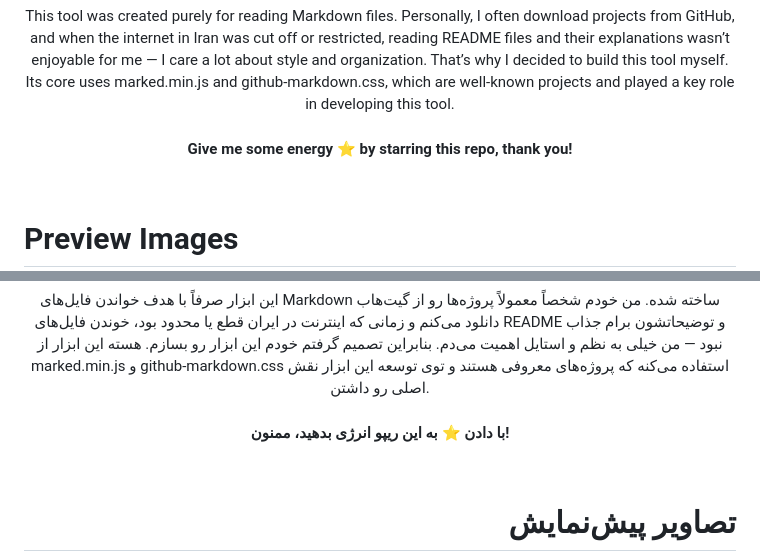
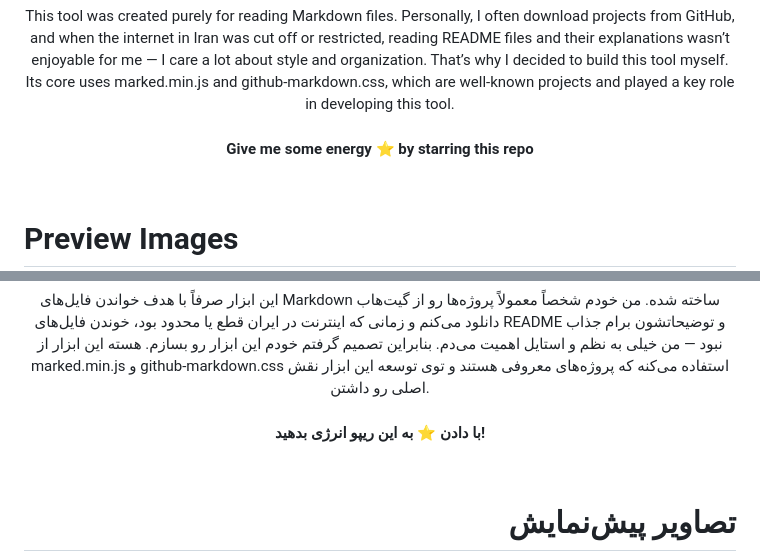
Before and after one commit to TheLeaderDev/README-Reader, a Markdown page: README.md, 2 parts joined by grey strips. Rendered like a GitHub page; folded sections open.

```diff
--- a/README.md
+++ b/README.md
@@ -4,7 +4,7 @@
 This little tool lets you open your Markdown files — your MDs or READMEs — right on your own computer, completely offline. It shows them cleanly and neatly, just like GitHub, so everything looks organized and nice.</p>
 <p align="center">This tool was created purely for reading Markdown files. Personally, I often download projects from GitHub, and when the internet in Iran was cut off or restricted, reading README files and their explanations wasn’t enjoyable for me — I care a lot about style and organization. That’s why I decided to build this tool myself. Its core uses marked.min.js and github-markdown.css, which are well-known projects and played a key role in developing this tool.</p>
 
-<h4 align="center">Give me some energy ⭐ by starring this repo, thank you!</h4>
+<h4 align="center">Give me some energy ⭐ by starring this repo</h4>
 
 <br>
 
@@ -33,7 +33,7 @@ This little tool lets you open your Markdown files — your MDs or READMEs — r
 <p align="center">ااین ابزار کوچیک بهت اجازه می‌ده فایل‌های Markdown خودت — همون MD یا README — رو مستقیم روی سیستم خودت و کاملاً آفلاین باز کنی. همه چیز رو تمیز و مرتب، درست مثل گیت‌هاب، نشون می‌ده و ظاهرش خیلی جذاب و قابل فهمه</p>
 <p align="center">این ابزار صرفاً با هدف خواندن فایل‌های Markdown ساخته شده. من خودم شخصاً معمولاً پروژه‌ها رو از گیت‌هاب دانلود می‌کنم و زمانی که اینترنت در ایران قطع یا محدود بود، خوندن فایل‌های README و توضیحاتشون برام جذاب نبود — من خیلی به نظم و استایل اهمیت می‌دم. بنابراین تصمیم گرفتم خودم این ابزار رو بسازم. هسته این ابزار از marked.min.js و github-markdown.css استفاده می‌کنه که پروژه‌های معروفی هستند و توی توسعه این ابزار نقش اصلی رو داشتن.</p>
 
-<h4 align="center">با دادن ⭐ به این ریپو انرژی بدهید، ممنون!</h4>
+<h4 align="center">با دادن ⭐ به این ریپو انرژی بدهید!</h4>
 
 <br>
 <h1 align="right">تصاویر پیش‌نمایش</h1>
```
